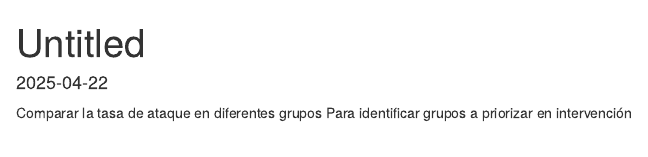
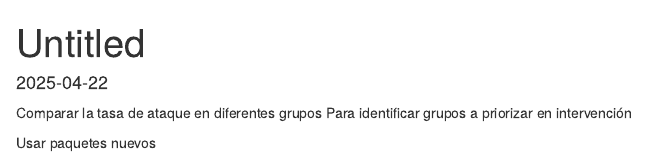
Before and after one commit to Lasfloresecaen/Clase, an R Markdown document (Rep.Rmd): the page in a window 1100 px wide, from its top. Rendered offline with R 4.5, knitr and Pandoc, with nearby package versions.

```diff
--- a/Rep.Rmd
+++ b/Rep.Rmd
@@ -6,3 +6,5 @@
 
 Comparar la tasa de ataque en diferentes grupos
 Para identificar grupos a priorizar en intervención
+
+Usar paquetes nuevos
```
